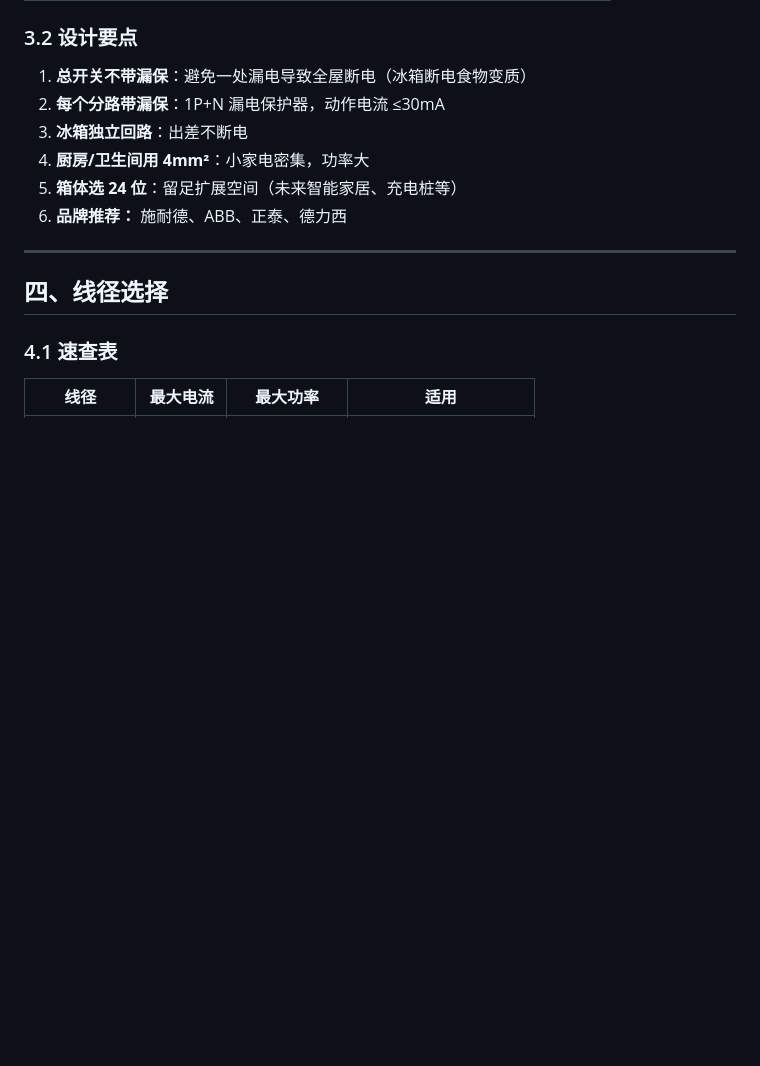
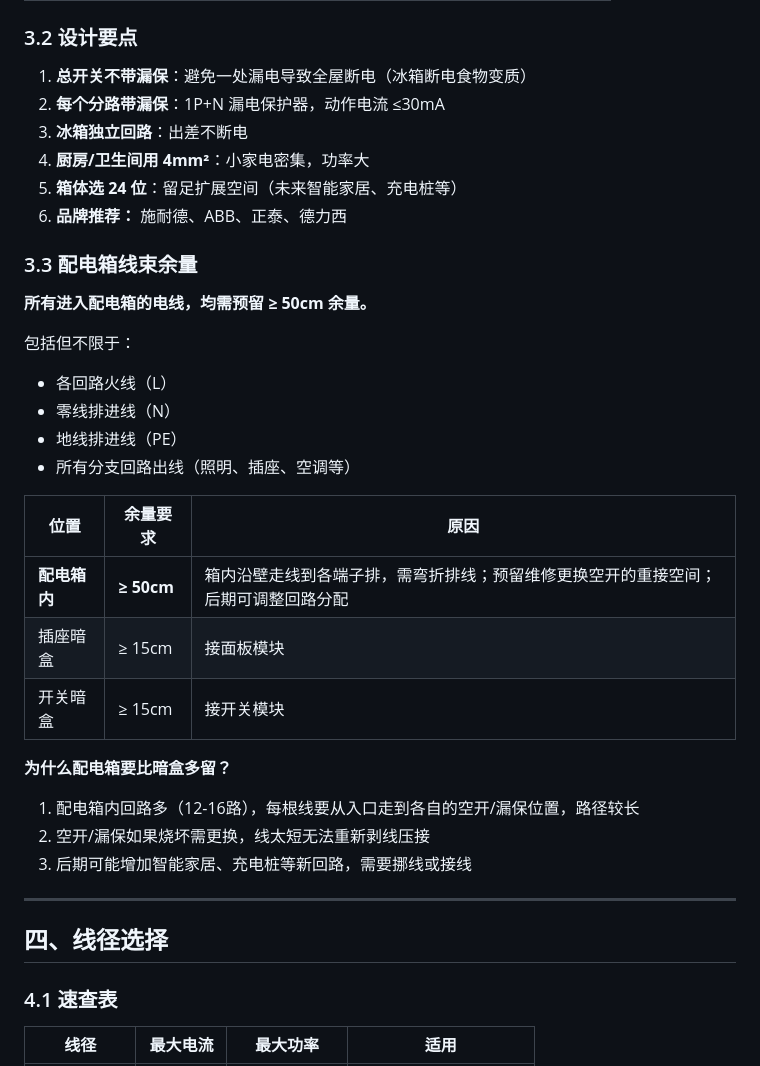
Before and after one commit to greatwallcy/ai-assistant-log, a Markdown page: documents/房屋设计/电气设计专项手册.md, the part around the change. Drawn GitHub-style; blank space fills up the shorter version.

Commit message:
电气手册-配电箱设计：补充线束余量规范（所有线预留≥50cm）

```diff
--- a/documents/房屋设计/电气设计专项手册.md
+++ b/documents/房屋设计/电气设计专项手册.md
@@ -181,6 +181,27 @@
 5. **箱体选 24 位**：留足扩展空间（未来智能家居、充电桩等）
 6. **品牌推荐：** 施耐德、ABB、正泰、德力西
 
+### 3.3 配电箱线束余量
+
+**所有进入配电箱的电线，均需预留 ≥ 50cm 余量。**
+
+包括但不限于：
+- 各回路火线（L）
+- 零线排进线（N）
+- 地线排进线（PE）
+- 所有分支回路出线（照明、插座、空调等）
+
+| 位置 | 余量要求 | 原因 |
+|------|----------|------|
+| **配电箱内** | **≥ 50cm** | 箱内沿壁走线到各端子排，需弯折排线；预留维修更换空开的重接空间；后期可调整回路分配 |
+| 插座暗盒 | ≥ 15cm | 接面板模块 |
+| 开关暗盒 | ≥ 15cm | 接开关模块 |
+
+**为什么配电箱要比暗盒多留？**
+1. 配电箱内回路多（12-16路），每根线要从入口走到各自的空开/漏保位置，路径较长
+2. 空开/漏保如果烧坏需更换，线太短无法重新剥线压接
+3. 后期可能增加智能家居、充电桩等新回路，需要挪线或接线
+
 ---
 
 ## 四、线径选择
```
